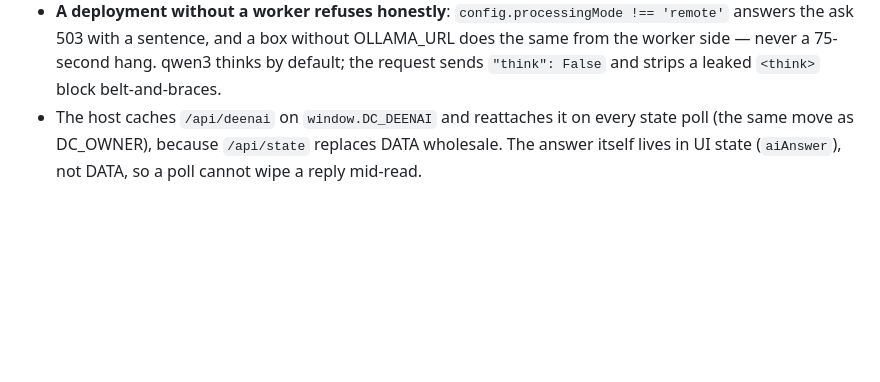
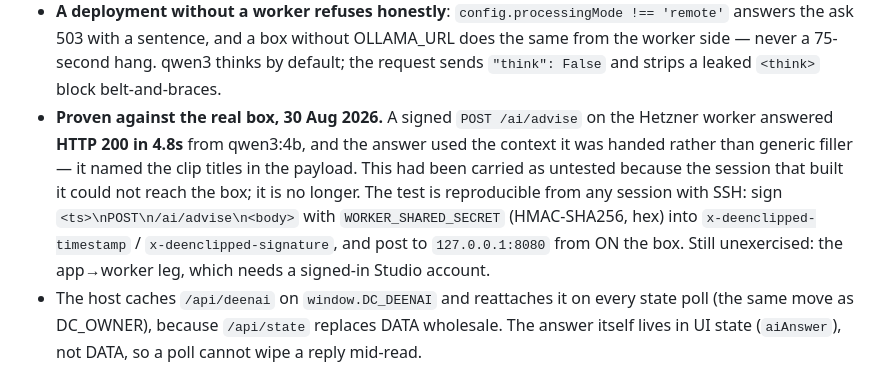
Before and after one commit to youssefchannaoui/Clip-agent-, a Markdown page: CLAUDE.md, the part around the change. Drawn GitHub-style; blank space fills up the shorter version.

Commit message:
Ask DeenAI answers from the real box, and is no longer carried as untested
Blocker 4 in the 29 Aug handover: "Ask DeenAI has never been tried against
the real box -- this container cannot reach deenclipped.online; the egress
proxy refuses it." This session can reach it, so it was tried.

A signed POST /ai/advise on the Hetzner worker: HTTP 200 in 4.8s from
qwen3:4b, and the answer used the context it was handed rather than reciting
something generic -- it named the clip titles that were in the payload. That
is the half nobody had exercised: the app's route, the HMAC, the worker
handler and Ollama on the box, in one chain.

The reproduction is written down because the next session may not have SSH
either, and "untested" was carried for a week purely because the machine that
built it could not reach the machine that runs it.

Still unexercised, and said so rather than implied: the app-to-worker leg,
which needs a signed-in Studio account and therefore Stripe.

Docs only -- no version bump, no worker deploy.

Co-Authored-By: Claude Opus 5 <noreply@anthropic.com>

```diff
--- a/CLAUDE.md
+++ b/CLAUDE.md
@@ -713,6 +713,16 @@ be a tab btw".
   OLLAMA_URL does the same from the worker side — never a 75-second hang.
   qwen3 thinks by default; the request sends `"think": False` and strips a
   leaked `<think>` block belt-and-braces.
+- **Proven against the real box, 30 Aug 2026.** A signed `POST /ai/advise` on
+  the Hetzner worker answered **HTTP 200 in 4.8s** from qwen3:4b, and the
+  answer used the context it was handed rather than generic filler — it named
+  the clip titles in the payload. This had been carried as untested because the
+  session that built it could not reach the box; it is no longer. The test is
+  reproducible from any session with SSH: sign
+  `<ts>\nPOST\n/ai/advise\n<body>` with `WORKER_SHARED_SECRET` (HMAC-SHA256,
+  hex) into `x-deenclipped-timestamp` / `x-deenclipped-signature`, and post to
+  `127.0.0.1:8080` from ON the box. Still unexercised: the app→worker leg, which
+  needs a signed-in Studio account.
 - The host caches `/api/deenai` on `window.DC_DEENAI` and reattaches it on
   every state poll (the same move as DC_OWNER), because `/api/state` replaces
   DATA wholesale. The answer itself lives in UI state (`aiAnswer`), not DATA,
```
